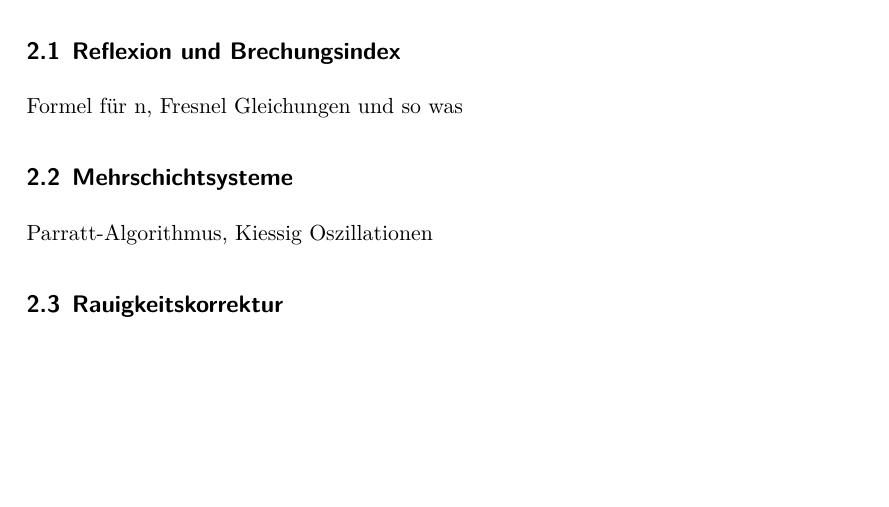
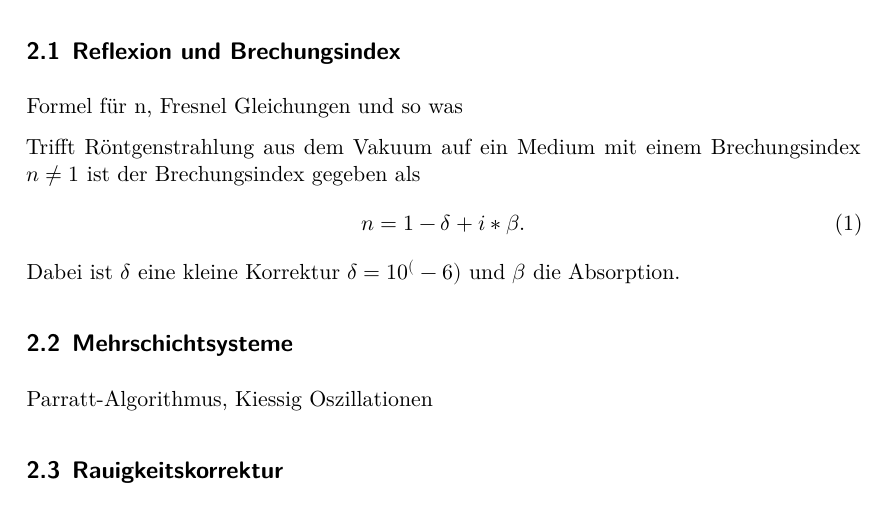
Before and after one commit to NicoJG/Fortgeschrittenenpraktikum, a LaTeX document (V44_Reflektometrie/latex/main.tex, which reads V44_Reflektometrie/latex/theorie.tex): part of page 3 of 3, cut so that both start at the same text, the shorter picture padded with empty space. Compiled offline with XeLaTeX.

Commit message:
V44 kurz nen Satz geschrieben

```diff
--- a/V44_Reflektometrie/latex/theorie.tex
+++ b/V44_Reflektometrie/latex/theorie.tex
@@ -5,6 +5,15 @@
 \label{theo1}
 
 Formel für n, Fresnel Gleichungen und so was
+
+Trifft Röntgenstrahlung aus dem Vakuum auf ein Medium mit einem Brechungsindex $n \neq 1$ ist der Brechungsindex gegeben als
+\begin{equation}
+    n = 1 −  \delta + i * \beta.
+    \label{eq:index}
+\end{equation}
+Dabei ist $\delta$ eine kleine Korrektur $\delta = 10^(-6)$ und $\beta$ die Absorption.
+
+
 
 \subsection{Mehrschichtsysteme}
 \label{theo2}
```
